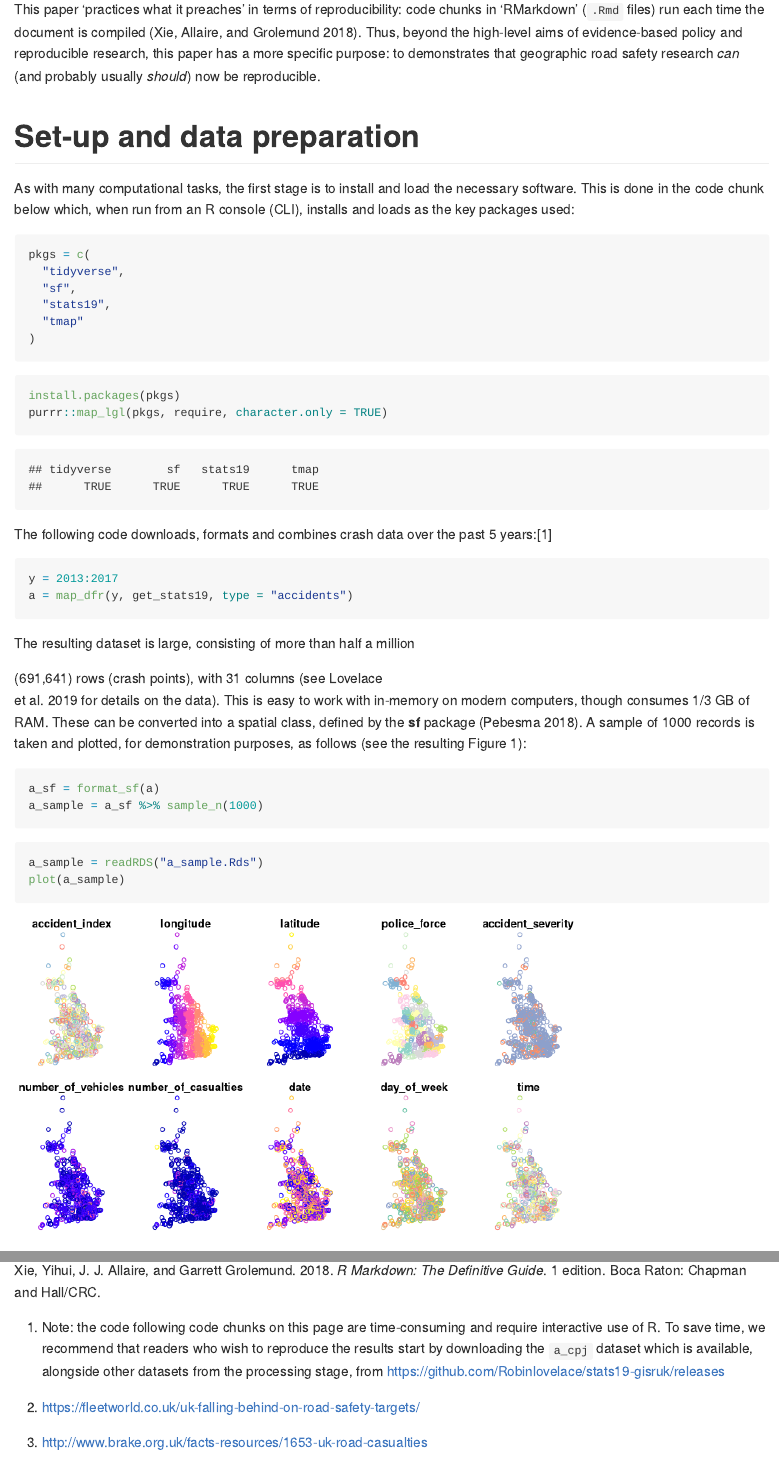
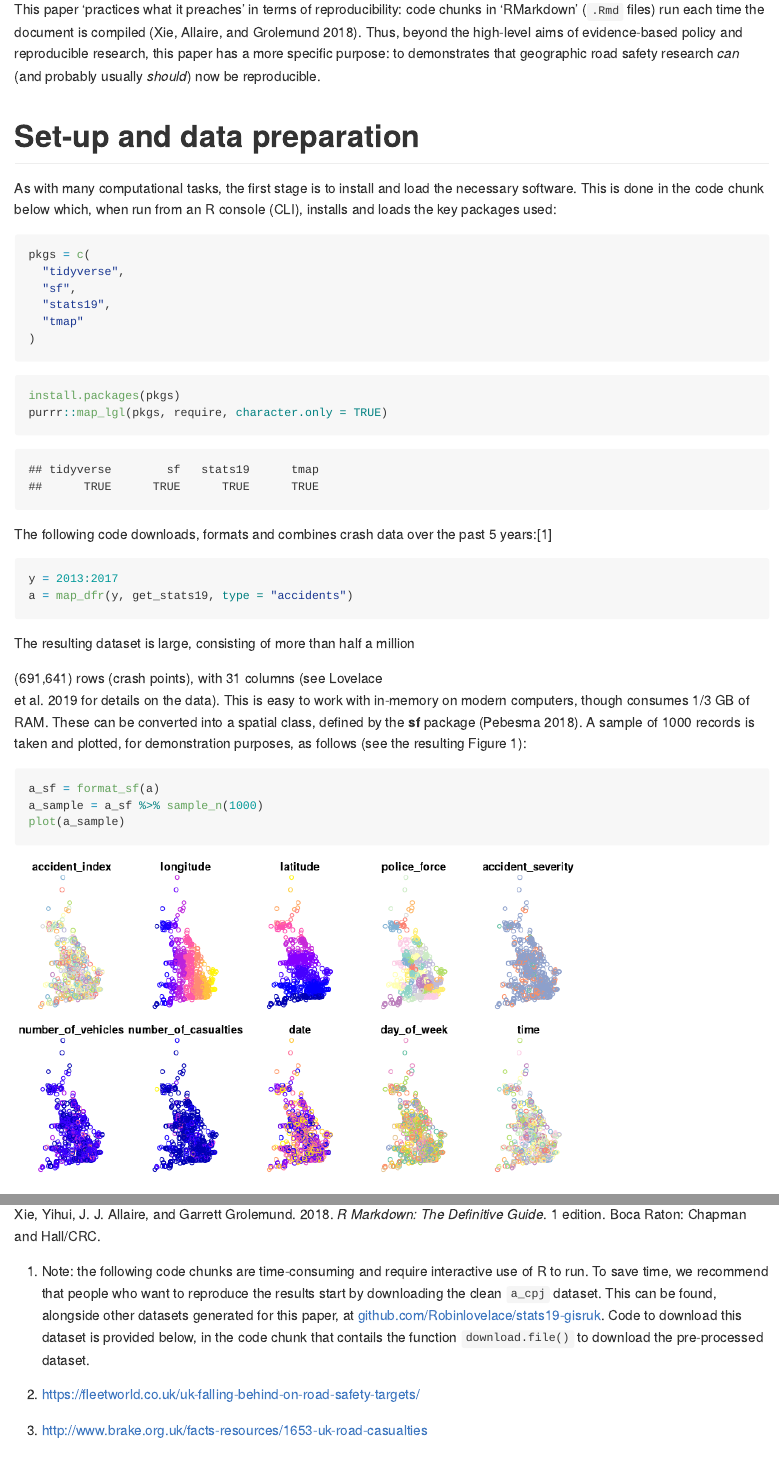
Before and after one commit to Robinlovelace/stats19-gisruk, an R Markdown document (README.Rmd): the page in a window 1100 px wide, from 1620 px down, and a second part further down, joined at a grey line. The pictures show the output file README.md that the author committed with the source, drawn offline in the style of GitHub.

Commit message:
Final (hopefully final!) fixes

````diff
--- a/README.Rmd
+++ b/README.Rmd
@@ -74,7 +74,7 @@ to demonstrates that geographic road safety research *can* (and probably usually
 <!-- We include an example of how to access, process and briefly analyse data _within this paper_, to demonstrate the importance of such initiatives for enabling replication of methods, validation of findings and, subsequently, cumulative knowledge building. -->
 
 As with many computational tasks, the first stage is to install and load the necessary software.
-This is done in the code chunk below which, when run from an R console (CLI), installs and loads as the key packages used:
+This is done in the code chunk below which, when run from an R console (CLI), installs and loads the key packages used:
 
 ```{r}
 pkgs = c(
@@ -95,8 +95,10 @@ setNames(purrr::map_lgl(pkgs, require, character.only = TRUE), pkgs)
 ```
 
 The following code downloads, formats and combines crash data over the past 5 years:^[
-Note: the code following code chunks on this page are time-consuming and require interactive use of R.
-To save time, we recommend that readers who wish to reproduce the results start by downloading the `a_cpj` dataset which is available, alongside other datasets from the processing stage, from https://github.com/Robinlovelace/stats19-gisruk/releases
+Note: the following code chunks are time-consuming and require interactive use of R to run.
+To save time, we recommend that people who want to reproduce the results start by downloading the clean `a_cpj` dataset.
+This can be found, alongside other datasets generated for this paper, at [github.com/Robinlovelace/stats19-gisruk](https://github.com/Robinlovelace/stats19-gisruk/releases).
+Code to download this dataset is provided below, in the code chunk that contails the function `download.file()` to download the pre-processed dataset.
 ]
 
 
@@ -126,5 +128,6 @@ A sample of 1000 records is taken and plotted, for demonstration purposes, as fo
 ```{r, eval=FALSE}
 a_sf = format_sf(a)
 a_sample = a_sf %>% sample_n(1000)
+plot(a_sample)
 ```
 
````
Also changed, not shown: README.md, README.Rmd (2 more changed lines).
